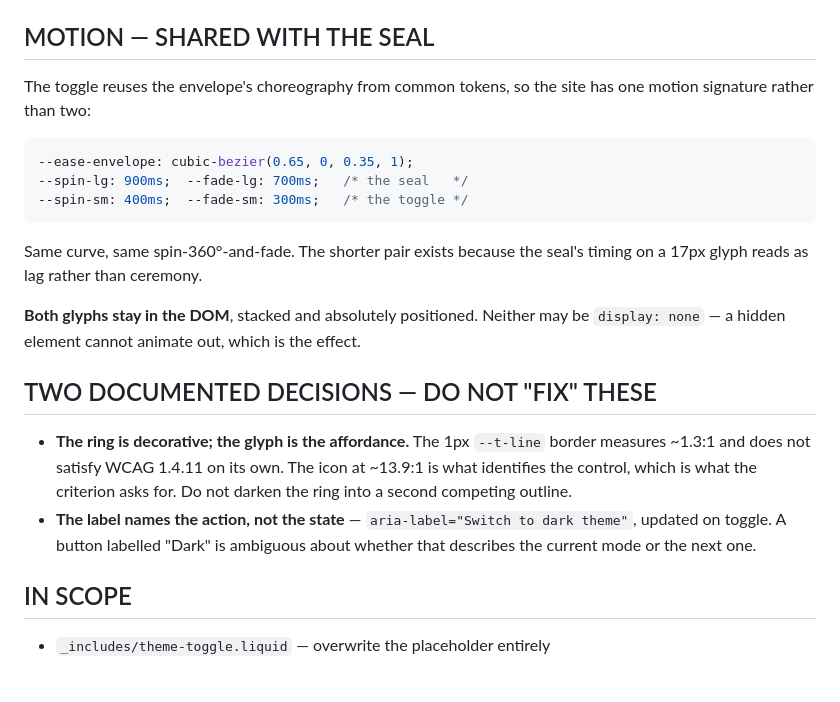
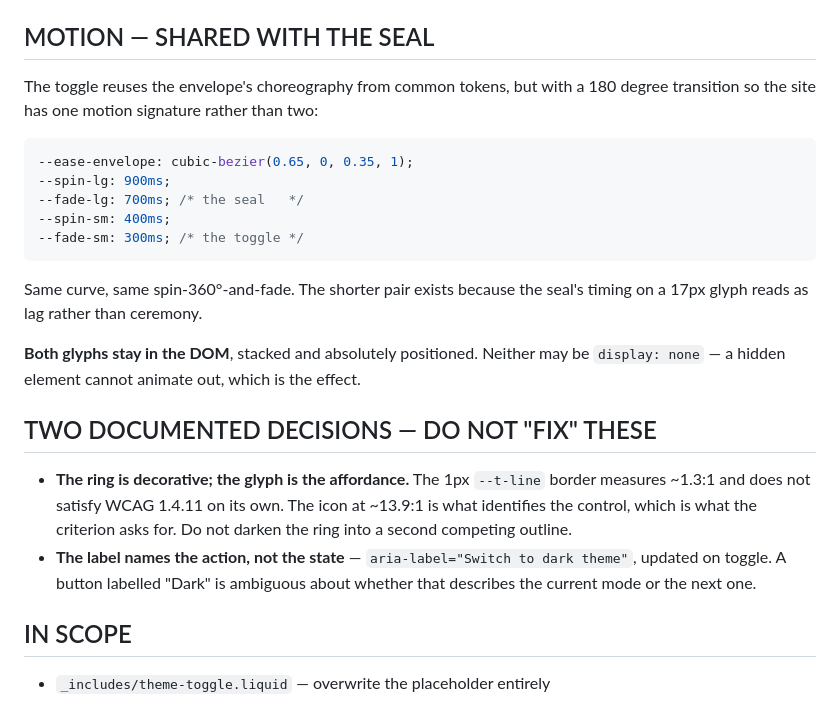
Before and after one commit to schen22/shindig, a Markdown page: .claude/stages/6-theme-toggle.md, the part around the change. GitHub-like rendering; blank space fills up the shorter version.

````diff
--- a/.claude/stages/6-theme-toggle.md
+++ b/.claude/stages/6-theme-toggle.md
@@ -28,13 +28,15 @@ frozen inline script already implements.
 
 ## MOTION — SHARED WITH THE SEAL
 
-The toggle reuses the envelope's choreography from common tokens, so the site
+The toggle reuses the envelope's choreography from common tokens, but with a 180 degree transition so the site
 has one motion signature rather than two:
 
 ```css
 --ease-envelope: cubic-bezier(0.65, 0, 0.35, 1);
---spin-lg: 900ms;  --fade-lg: 700ms;   /* the seal   */
---spin-sm: 400ms;  --fade-sm: 300ms;   /* the toggle */
+--spin-lg: 900ms;
+--fade-lg: 700ms; /* the seal   */
+--spin-sm: 400ms;
+--fade-sm: 300ms; /* the toggle */
 ```
 
 Same curve, same spin-360°-and-fade. The shorter pair exists because the seal's
@@ -50,7 +52,7 @@ be `display: none` — a hidden element cannot animate out, which is the effect.
   at ~13.9:1 is what identifies the control, which is what the criterion asks
   for. Do not darken the ring into a second competing outline.
 - **The label names the action, not the state** — `aria-label="Switch to dark
-  theme"`, updated on toggle. A button labelled "Dark" is ambiguous about
+theme"`, updated on toggle. A button labelled "Dark" is ambiguous about
   whether that describes the current mode or the next one.
 
 ## IN SCOPE
````
Also changed, not shown: .claude/stages/5-home-envelope.md (+2 -5 lines).
